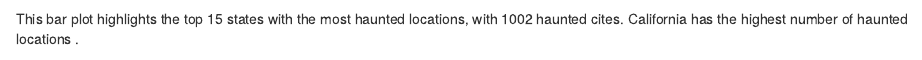
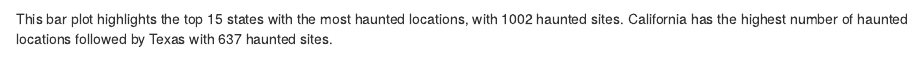
Before and after one commit to nickellajose/Academicweb, an R Markdown document (content/post/2023-10-11-haunted-places/index.en.Rmarkdown): the page in a window 1100 px wide, from 200 px down. Rendered offline with R 4.5, knitr and Pandoc, with nearby package versions; some code elsewhere in the file could not run offline.

Commit message:
pots update

````diff
--- a/content/post/2023-10-11-haunted-places/index.en.Rmarkdown
+++ b/content/post/2023-10-11-haunted-places/index.en.Rmarkdown
@@ -100,8 +100,8 @@ ggplot(usa_map)+
 
 ```
 
-This bar plot highlights the top 15 states with the most haunted locations, with 1002 haunted cites.
-California has the highest number of haunted locations .
+This bar plot highlights the top 15 states with the most haunted locations, with 1002 haunted sites.
+California has the highest number of haunted locations followed by Texas with 637 haunted sites.
 
 ```{r,echo=FALSE}
 #Top 15 haunted states
````
Also changed, not shown: content/post/2023-10-11-haunted-places/featured.png (deleted), content/post/2023-10-11-haunted-places/index.en.Rmarkdown (3 more changed lines), 1 other file.
